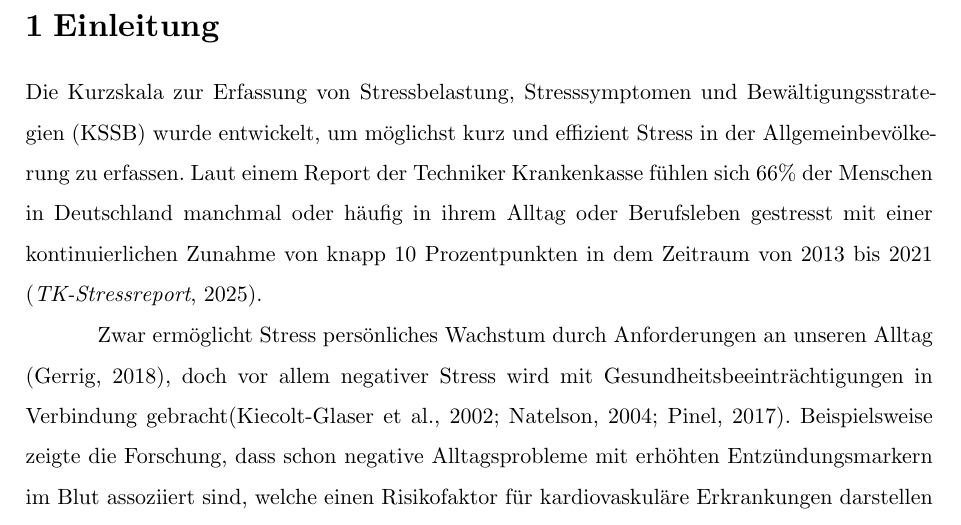
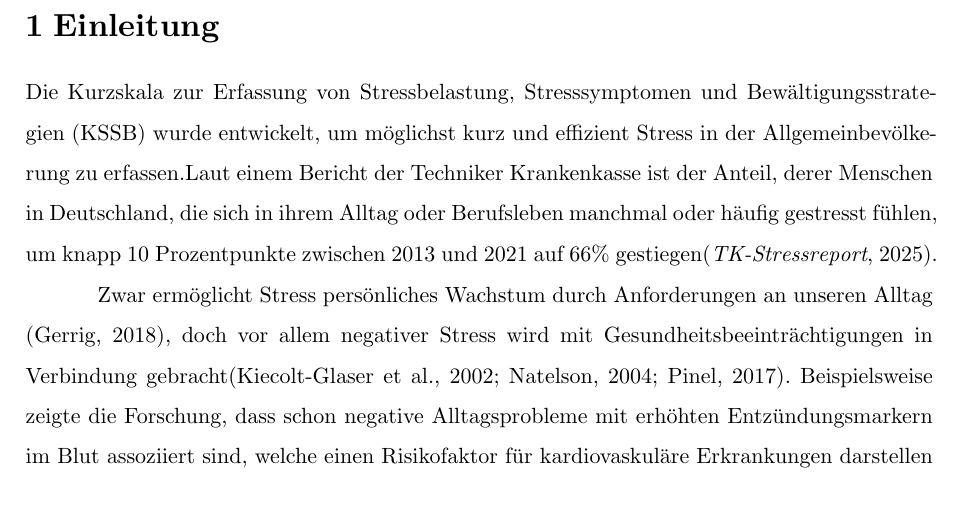
Before and after one commit to linozen/dipra, a Typst document (manual/main.typ): part of page 4 of 34, cut so that both start at the same text. Compiled offline with Typst 0.15.

Commit message:
feat: updates

```diff
--- a/manual/main.typ
+++ b/manual/main.typ
@@ -163,10 +163,9 @@ Angelehnt an das Stress- und Coping-Inventar (2., überarbeitete und neunormiert
 
 #pagebreak()
 
-// Main content starts here
 = Einleitung
 
-Die Kurzskala zur Erfassung von Stressbelastung, Stresssymptomen und Bewältigungsstrategien (KSSB) wurde entwickelt, um möglichst kurz und effizient Stress in der Allgemeinbevölkerung zu erfassen. Laut einem Report der Techniker Krankenkasse fühlen sich 66% der Menschen in Deutschland manchmal oder häufig in ihrem Alltag oder Berufsleben gestresst mit einer kontinuierlichen Zunahme von knapp 10 Prozentpunkten in dem Zeitraum von 2013 bis 2021 @noauthor_tk-stressreport_2025.
+Die Kurzskala zur Erfassung von Stressbelastung, Stresssymptomen und Bewältigungsstrategien (KSSB) wurde entwickelt, um möglichst kurz und effizient Stress in der Allgemeinbevölkerung zu erfassen.Laut einem Bericht der Techniker Krankenkasse ist der Anteil, derer Menschen in Deutschland, die sich in ihrem Alltag oder Berufsleben manchmal oder häufig gestresst fühlen, um knapp 10 Prozentpunkte zwischen 2013 und 2021 auf 66% gestiegen@noauthor_tk-stressreport_2025.
 
 Zwar ermöglicht Stress persönliches Wachstum durch Anforderungen an unseren Alltag @gerrig_psychologie_2018, doch vor allem negativer Stress wird mit Gesundheitsbeeinträchtigungen in Verbindung gebracht@kiecolt-glaser_emotions_2002@natelson_stress_2004@pinel_biopsychologie_2017. Beispielsweise zeigte die Forschung, dass schon negative Alltagsprobleme mit erhöhten Entzündungsmarkern im Blut assoziiert sind, welche einen Risikofaktor für kardiovaskuläre Erkrankungen darstellen @jain_effects_2007. Insbesondere lang andauernde oder häufig wiederkehrende Belastungen, also chronischer Stress, wirken gesundheitsschädigend und verändern biologische Prozesse in unserem Körper @gerrig_psychologie_2018. Nach Wissen der Autoren dieser Arbeit existiert bisher keine Kurzskala, welche Stress inklusiver seiner Unterfacetten erfassen kann, sowie für Erhebungen in der Allgemeinbevölkerung geeignet ist.
 
```
Also changed, not shown: manual/main.typ (2 more changed lines).
